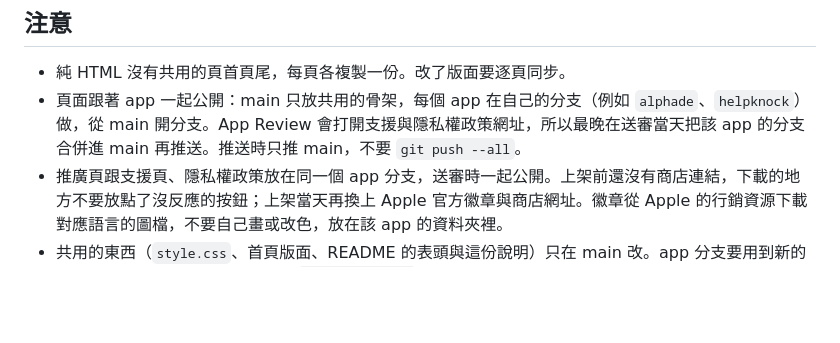
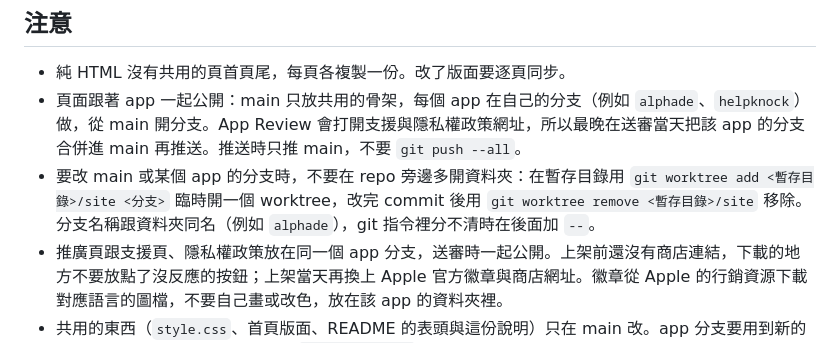
Before and after one commit to vulcanshen/vulcanshen.github.io, a Markdown page: README.md, the part around the change. Drawn GitHub-style; blank space fills up the shorter version.

Commit message:
docs: edit a branch in a temporary worktree, not a folder next to the repo

```diff
--- a/README.md
+++ b/README.md
@@ -51,5 +51,6 @@ template/             支援頁與隱私權政策的範本，新 app 從這裡
 
 - 純 HTML 沒有共用的頁首頁尾，每頁各複製一份。改了版面要逐頁同步。
 - 頁面跟著 app 一起公開：main 只放共用的骨架，每個 app 在自己的分支（例如 `alphade`、`helpknock`）做，從 main 開分支。App Review 會打開支援與隱私權政策網址，所以最晚在送審當天把該 app 的分支合併進 main 再推送。推送時只推 main，不要 `git push --all`。
+- 要改 main 或某個 app 的分支時，不要在 repo 旁邊多開資料夾：在暫存目錄用 `git worktree add <暫存目錄>/site <分支>` 臨時開一個 worktree，改完 commit 後用 `git worktree remove <暫存目錄>/site` 移除。分支名稱跟資料夾同名（例如 `alphade`），git 指令裡分不清時在後面加 `--`。
 - 推廣頁跟支援頁、隱私權政策放在同一個 app 分支，送審時一起公開。上架前還沒有商店連結，下載的地方不要放點了沒反應的按鈕；上架當天再換上 Apple 官方徽章與商店網址。徽章從 Apple 的行銷資源下載對應語言的圖檔，不要自己畫或改色，放在該 app 的資料夾裡。
 - 共用的東西（`style.css`、首頁版面、README 的表頭與這份說明）只在 main 改。app 分支要用到新的共用樣式時，把 main 合併進來（`git merge main`）。
```
